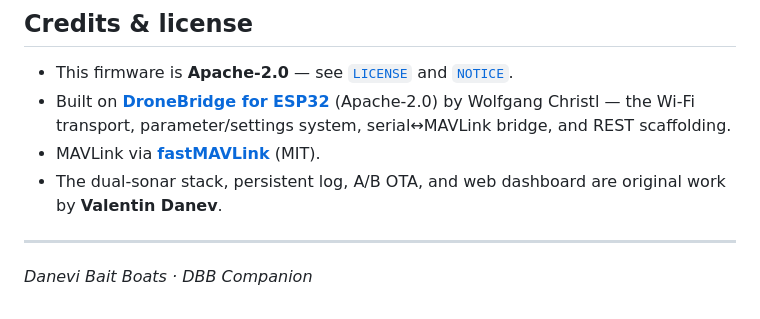
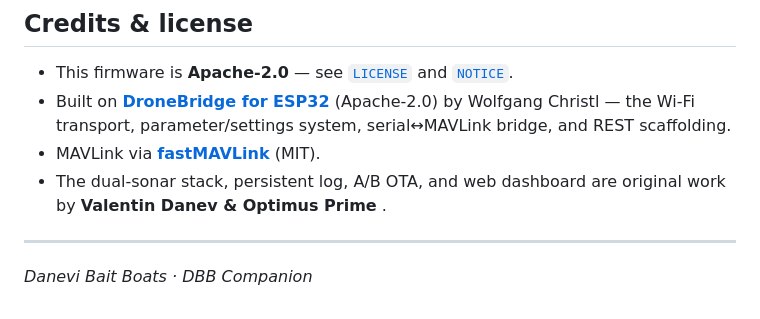
Before and after one commit to valentindanev/dbb-companion, a Markdown page: README.md, the part around the change. Drawn GitHub-style.

Commit message:
Update README.md
Add optimus to the credits

```diff
--- a/README.md
+++ b/README.md
@@ -43,7 +43,7 @@ An optional **brain** component can override those hooks at link time to add aut
 - This firmware is **Apache-2.0** — see [`LICENSE`](LICENSE) and [`NOTICE`](NOTICE).
 - Built on **[DroneBridge for ESP32](https://github.com/DroneBridge/ESP32)** (Apache-2.0) by Wolfgang Christl — the Wi-Fi transport, parameter/settings system, serial↔MAVLink bridge, and REST scaffolding.
 - MAVLink via **[fastMAVLink](https://github.com/olliw42/fastmavlink)** (MIT).
-- The dual-sonar stack, persistent log, A/B OTA, and web dashboard are original work by **Valentin Danev**.
+- The dual-sonar stack, persistent log, A/B OTA, and web dashboard are original work by **Valentin Danev & Optimus Prime** .
 
 ---
 *Danevi Bait Boats · DBB Companion*
```
